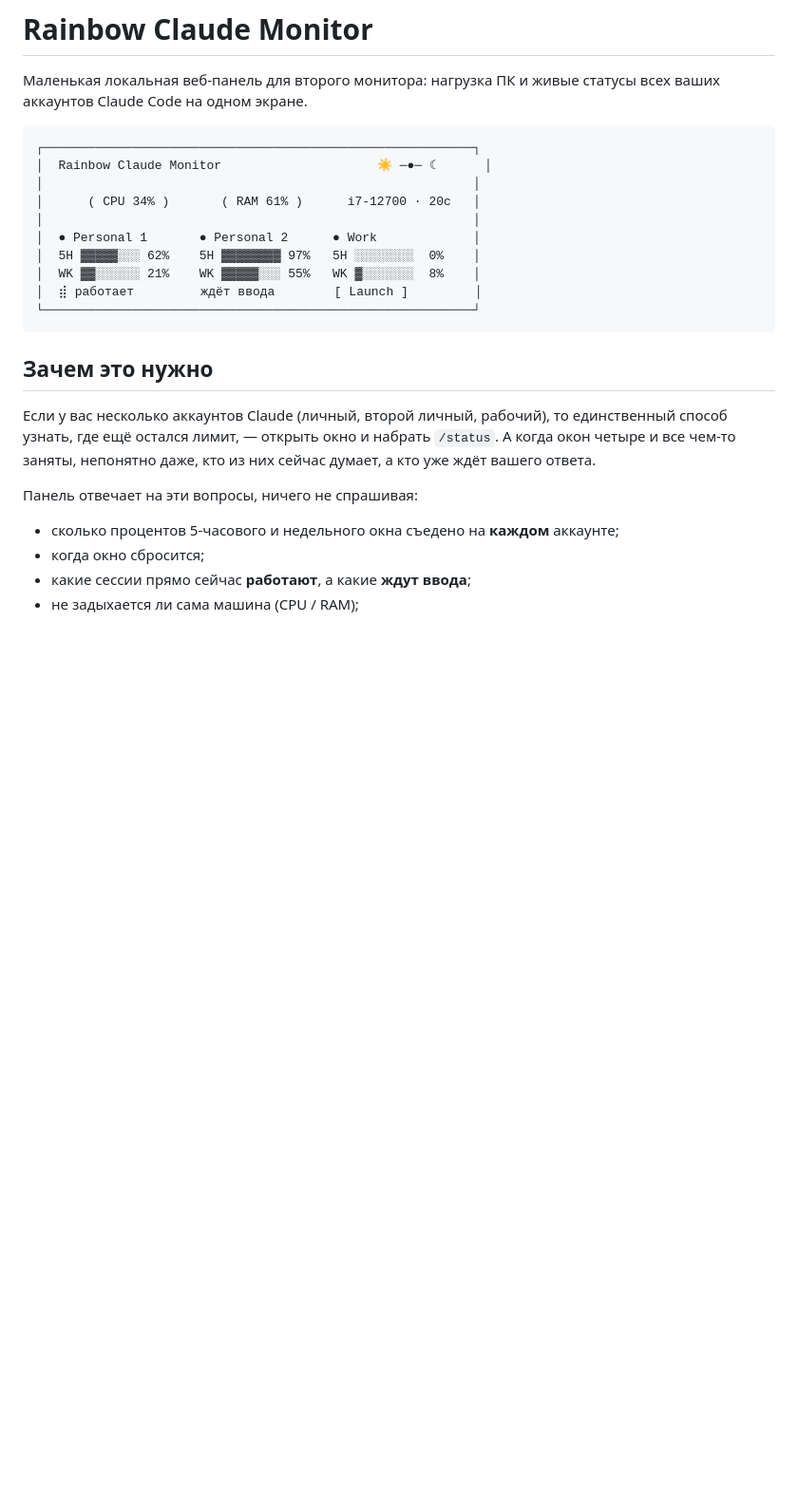
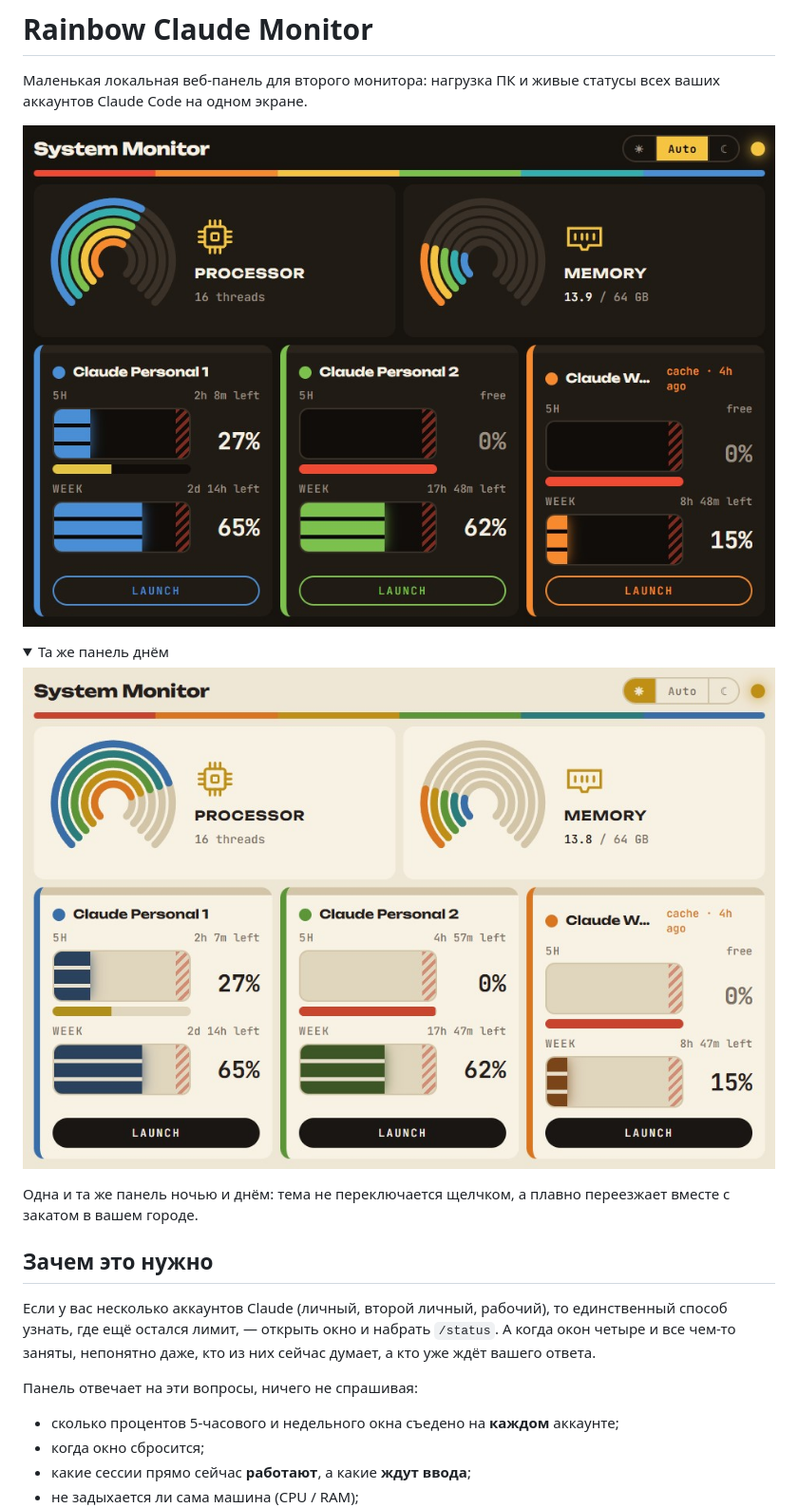
Before and after one commit to Lesuut/Rainbow-Claude-Monitor, a Markdown page: README.md, the part around one of its changes. Shown at 95% size. Rendered like a GitHub page; pictures changed too: docs/screenshot-dark.jpg (added), docs/screenshot-light.jpg (added); folded sections open; blank space fills up the shorter version.

Commit message:
docs: add screenshots to README
Replace the ASCII mockup with the real panel in both themes and align the
feature table with what the UI actually shows: 5H/WEEK bars with time left,
the cache badge, and the CPU/RAM arcs.

Co-Authored-By: Claude Opus 5 <noreply@anthropic.com>
Claude-Session: https://claude.ai/code/session_01HKHMMKgtJUnYYuDPxqdxE3

````diff
--- a/README.md
+++ b/README.md
@@ -3,18 +3,17 @@
 Маленькая локальная веб-панель для второго монитора: нагрузка ПК и живые статусы
 всех ваших аккаунтов Claude Code на одном экране.
 
-```
-┌──────────────────────────────────────────────────────────┐
-│  Rainbow Claude Monitor                     ☀ ─●─ ☾      │
-│                                                          │
-│      ( CPU 34% )       ( RAM 61% )      i7-12700 · 20c   │
-│                                                          │
-│  ● Personal 1       ● Personal 2      ● Work             │
-│  5H ▓▓▓▓▓░░░ 62%    5H ▓▓▓▓▓▓▓▓ 97%   5H ░░░░░░░░  0%    │
-│  WK ▓▓░░░░░░ 21%    WK ▓▓▓▓▓░░░ 55%   WK ▓░░░░░░░  8%    │
-│  ⣾ работает         ждёт ввода        [ Launch ]         │
-└──────────────────────────────────────────────────────────┘
-```
+![Тёмная тема](docs/screenshot-dark.jpg)
+
+<details>
+<summary>Та же панель днём</summary>
+
+![Светлая тема](docs/screenshot-light.jpg)
+
+</details>
+
+Одна и та же панель ночью и днём: тема не переключается щелчком, а плавно
+переезжает вместе с закатом в вашем городе.
 
 ## Зачем это нужно
 
````
Also changed, not shown: other parts of README.md (+4 -3 lines).
